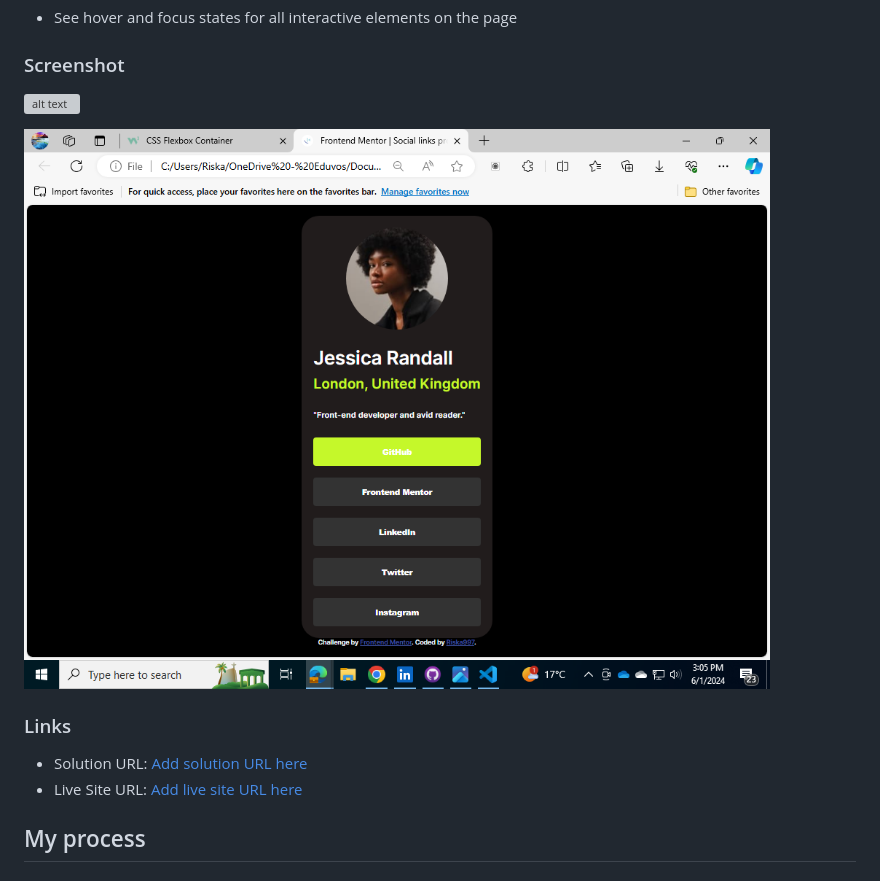
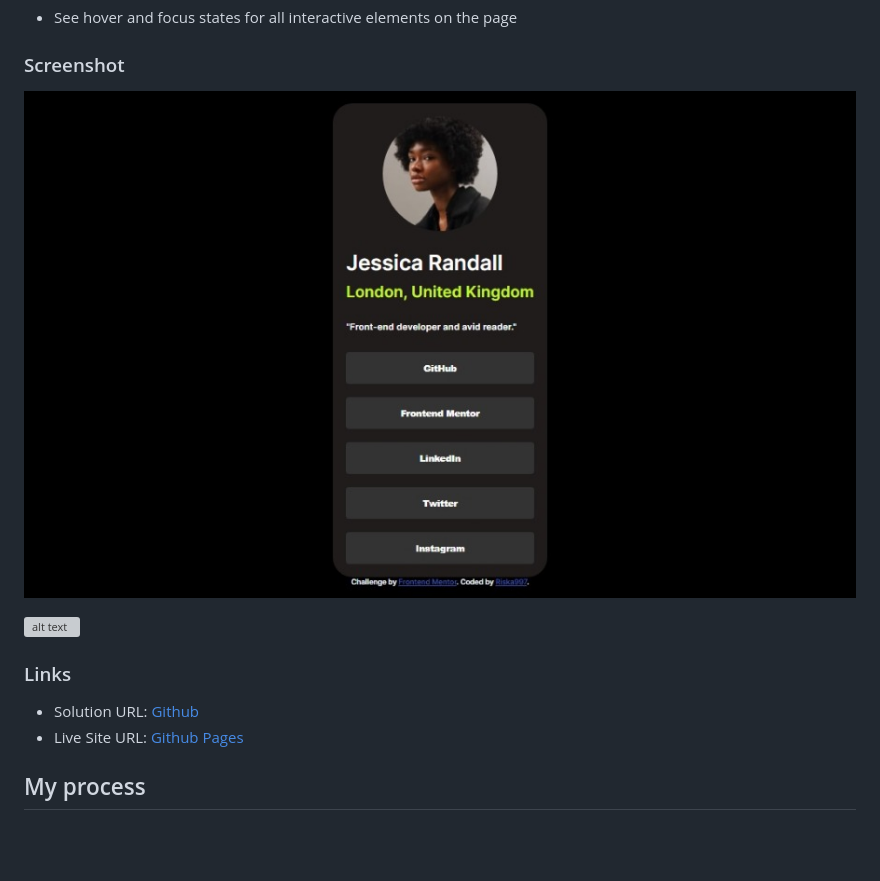
Before and after one commit to Riska997/social-links-profile-main, a Markdown page: README.md, the part around the change. Drawn GitHub-style; pictures changed too: assets/images/screenshot.jpeg (added), screenshot.png (deleted); blank space fills up the shorter version; grey boxes are pictures that could not be loaded.

Commit message:
Screenshot

```diff
--- a/README.md
+++ b/README.md
@@ -26,14 +26,14 @@ Users should be able to:
 
 ### Screenshot
 
-![alt text](image.png)
+![assets/images/screenshot.jpeg](assets/images/screenshot.jpeg)
 
 ![alt text](screenshot.png)
 
 ### Links
 
-- Solution URL: [Add solution URL here](https://your-solution-url.com)
-- Live Site URL: [Add live site URL here](https://your-live-site-url.com)
+- Solution URL: [Github](https://github.com/Riska997/social-links-profile-main.git)
+- Live Site URL: [Github Pages](https://riska997.github.io/social-links-profile-main/)
 
 ## My process
 
```
Also changed, not shown: assets/images/image.png (deleted).
